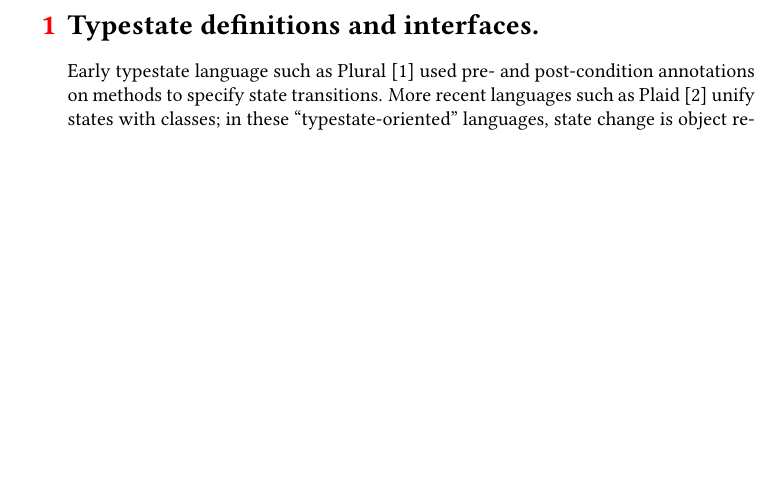
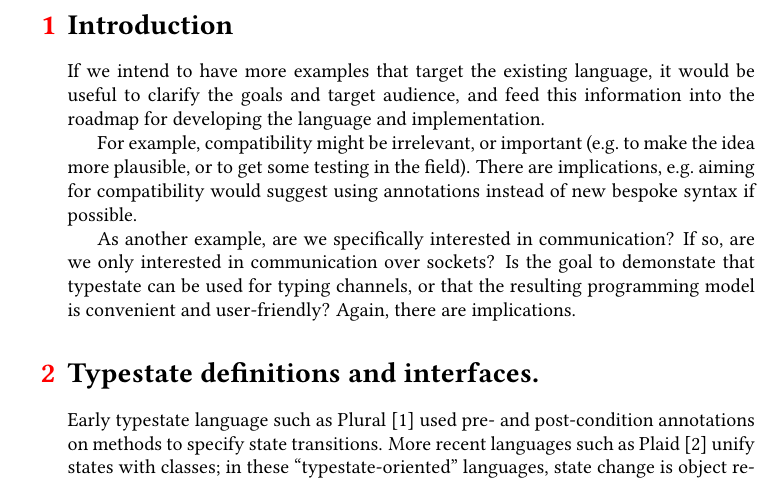
Before and after one commit to Dimitris-Kouzapas/javatypestate, a LaTeX document (notes/main.tex, which reads notes/introduction.tex): part of page 1 of 2 before the commit and part of page 1 of 3 after it, cut at the place of the change, the shorter picture padded with empty space. Compiled offline with pdfLaTeX.

Commit message:
First pass over intro.

```diff
--- /dev/null
+++ b/notes/introduction.tex
@@ -0,0 +1,17 @@
+\section{Introduction}
+
+If we intend to have more examples that target the existing language,
+it would be useful to clarify the goals and target audience, and feed
+this information into the roadmap for developing the language and
+implementation.
+
+For example, compatibility might be irrelevant, or important (e.g.~to
+make the idea more plausible, or to get some testing in the field).
+There are implications, e.g.~aiming for compatibility would suggest
+using annotations instead of new bespoke syntax if possible.
+
+As another example, are we specifically interested in communication?
+If so, are we only interested in communication over sockets? Is the
+goal to demonstate that typestate can be used for typing channels, or
+that the resulting programming model is convenient and user-friendly?
+Again, there are implications.
```
Also changed, not shown: notes/main.tex (+1 -1 lines).
